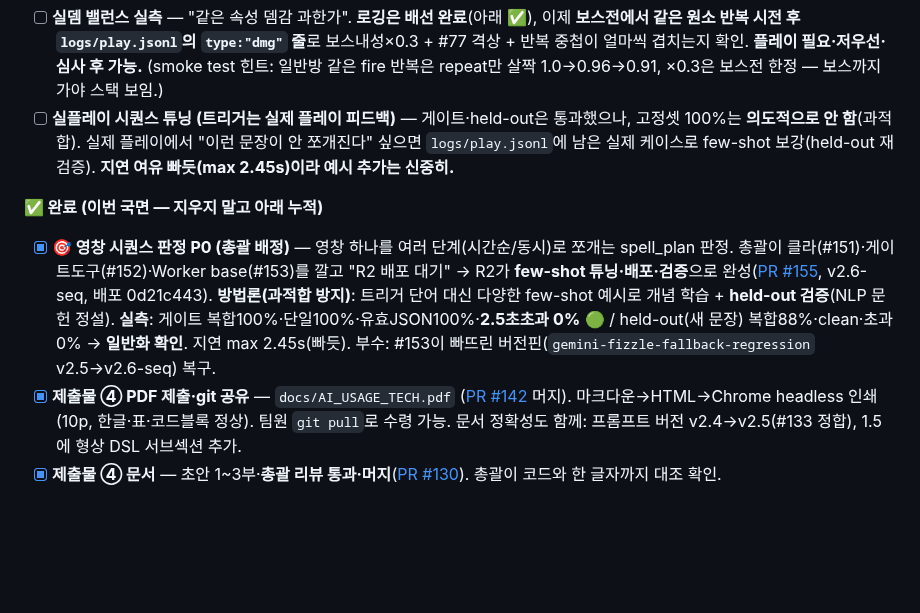
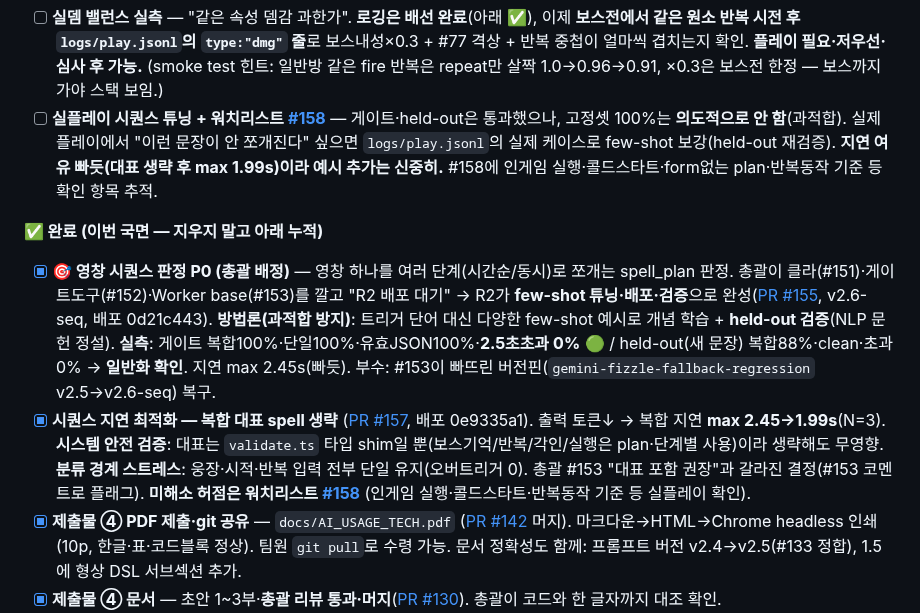
Before and after one commit to jaepaly/NHN-Project, a Markdown page: docs/R2_PROGRESS.md, the part around the change. Drawn GitHub-style; blank space fills up the shorter version.

```diff
--- a/docs/R2_PROGRESS.md
+++ b/docs/R2_PROGRESS.md
@@ -38,10 +38,11 @@
 
 **🎯 남은 것 (active)**
 - [ ] **실뎀 밸런스 실측** — "같은 속성 뎀감 과한가". **로깅은 배선 완료**(아래 ✅), 이제 **보스전에서 같은 원소 반복 시전 후 `logs/play.jsonl`의 `type:"dmg"` 줄**로 보스내성×0.3 + #77 격상 + 반복 중첩이 얼마씩 겹치는지 확인. **플레이 필요·저우선·심사 후 가능.** (smoke test 힌트: 일반방 같은 fire 반복은 repeat만 살짝 1.0→0.96→0.91, ×0.3은 보스전 한정 — 보스까지 가야 스택 보임.)
-- [ ] **실플레이 시퀀스 튜닝 (트리거는 실제 플레이 피드백)** — 게이트·held-out은 통과했으나, 고정셋 100%는 **의도적으로 안 함**(과적합). 실제 플레이에서 "이런 문장이 안 쪼개진다" 싶으면 `logs/play.jsonl`에 남은 실제 케이스로 few-shot 보강(held-out 재검증). **지연 여유 빠듯(max 2.45s)이라 예시 추가는 신중히.**
+- [ ] **실플레이 시퀀스 튜닝 + 워치리스트 [#158](https://github.com/jaepaly/NHN-Project/issues/158)** — 게이트·held-out은 통과했으나, 고정셋 100%는 **의도적으로 안 함**(과적합). 실제 플레이에서 "이런 문장이 안 쪼개진다" 싶으면 `logs/play.jsonl`의 실제 케이스로 few-shot 보강(held-out 재검증). **지연 여유 빠듯(대표 생략 후 max 1.99s)이라 예시 추가는 신중히.** #158에 인게임 실행·콜드스타트·form없는 plan·반복동작 기준 등 확인 항목 추적.
 
 **✅ 완료 (이번 국면 — 지우지 말고 아래 누적)**
 - [x] **🎯 영창 시퀀스 판정 P0 (총괄 배정)** — 영창 하나를 여러 단계(시간순/동시)로 쪼개는 spell_plan 판정. 총괄이 클라(#151)·게이트도구(#152)·Worker base(#153)를 깔고 "R2 배포 대기" → R2가 **few-shot 튜닝·배포·검증**으로 완성([PR #155](https://github.com/jaepaly/NHN-Project/pull/155), v2.6-seq, 배포 0d21c443). **방법론(과적합 방지)**: 트리거 단어 대신 다양한 few-shot 예시로 개념 학습 + **held-out 검증**(NLP 문헌 정설). **실측**: 게이트 복합100%·단일100%·유효JSON100%·**2.5초초과 0%** 🟢 / held-out(새 문장) 복합88%·clean·초과0% → **일반화 확인**. 지연 max 2.45s(빠듯). 부수: #153이 빠뜨린 버전핀(`gemini-fizzle-fallback-regression` v2.5→v2.6-seq) 복구.
+- [x] **시퀀스 지연 최적화 — 복합 대표 spell 생략** ([PR #157](https://github.com/jaepaly/NHN-Project/pull/157), 배포 0e9335a1). 출력 토큰↓ → 복합 지연 **max 2.45→1.99s**(N=3). **시스템 안전 검증**: 대표는 `validate.ts` 타입 shim일 뿐(보스기억/반복/각인/실행은 plan·단계별 사용)이라 생략해도 무영향. **분류 경계 스트레스**: 웅장·시적·반복 입력 전부 단일 유지(오버트리거 0). 총괄 #153 "대표 포함 권장"과 갈라진 결정(#153 코멘트로 플래그). **미해소 허점은 워치리스트 [#158](https://github.com/jaepaly/NHN-Project/issues/158)** (인게임 실행·콜드스타트·반복동작 기준 등 실플레이 확인).
 - [x] **제출물 ④ PDF 제출·git 공유** — `docs/AI_USAGE_TECH.pdf` ([PR #142](https://github.com/jaepaly/NHN-Project/pull/142) 머지). 마크다운→HTML→Chrome headless 인쇄(10p, 한글·표·코드블록 정상). 팀원 `git pull`로 수령 가능. 문서 정확성도 함께: 프롬프트 버전 v2.4→v2.5(#133 정합), 1.5에 형상 DSL 서브섹션 추가.
 - [x] **제출물 ④ 문서** — 초안 1~3부·**총괄 리뷰 통과·머지**([PR #130](https://github.com/jaepaly/NHN-Project/pull/130)). 총괄이 코드와 한 글자까지 대조 확인.
 - [x] **#133 형상 shape DSL** — 배포·실측(shape 10/10·오탐 0·기하 6종)·머지(#139). *(상세 ↑ 완료 블록)*
```
Also changed, not shown: docs/R2_SYSTEM_GUIDE.md (+6 -2 lines).
